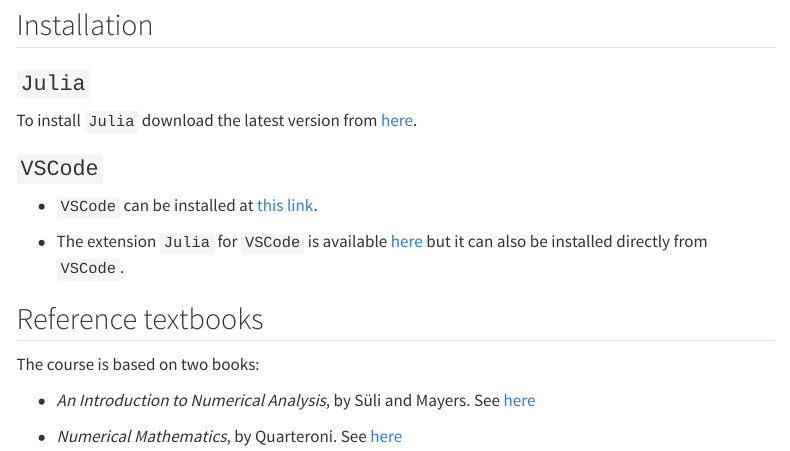
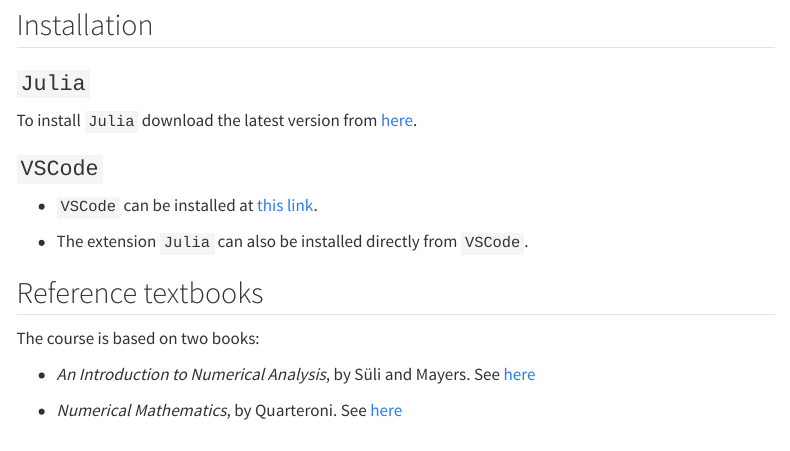
Before and after one commit to nyu-numerical-analysis/nyu-numerical-analysis.github.io, a Quarto document (index.qmd): the page in a window 1100 px wide, from 120 px down. Rendered offline with R 4.5, knitr and Pandoc in place of Quarto, with nearby package versions; menus at the side of the page are left out.

Commit message:
Minor changes

```diff
--- a/index.qmd
+++ b/index.qmd
@@ -13,8 +13,7 @@
 
 - `VSCode` can be installed at [this link](https://code.visualstudio.com/).
 
-- The extension `Julia` for `VSCode` is available [here](https://marketplace.visualstudio.com/items?itemName=julialang.language-julia)
-  but it can also be installed directly from `VSCode`.
+- The extension `Julia` can also be installed directly from `VSCode`.
 
 ## Reference textbooks
 
```
